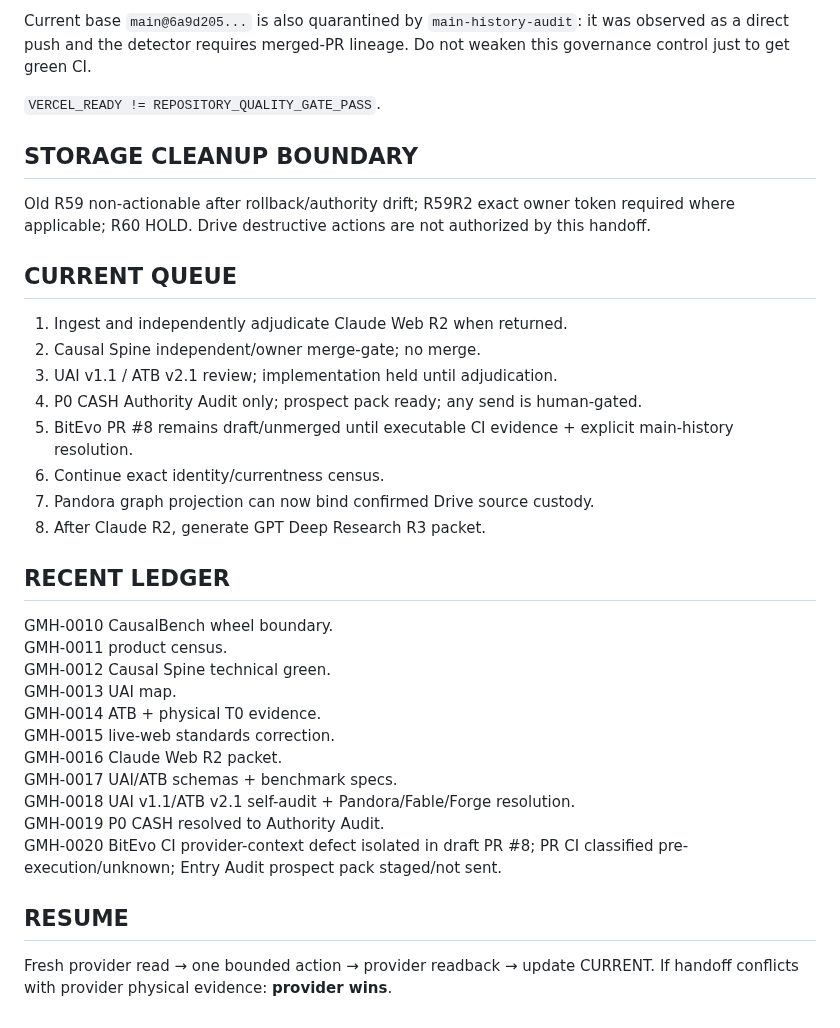
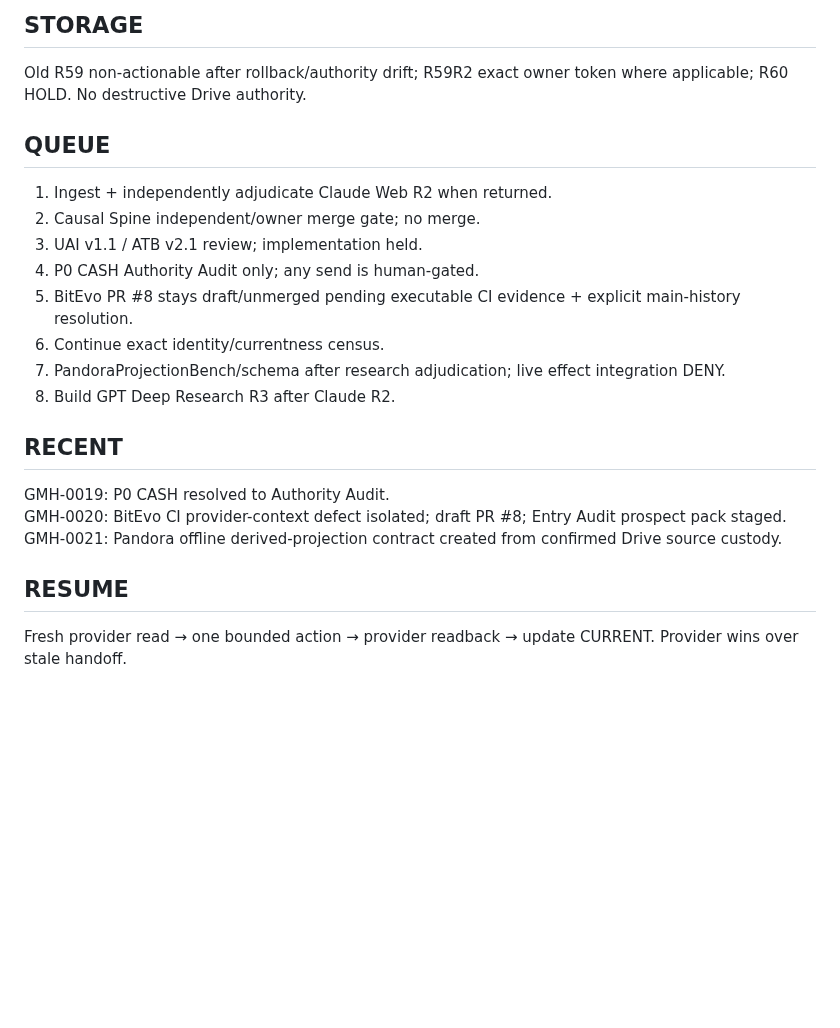
Before and after one commit to bitmaster162/control-center, a Markdown page: handoffs/GLOBAL_MAIN_HANDOFF_CURRENT.md, the part around one of its changes. Rendered like a GitHub page; blank space fills up the shorter version.

```diff
--- a/handoffs/GLOBAL_MAIN_HANDOFF_CURRENT.md
+++ b/handoffs/GLOBAL_MAIN_HANDOFF_CURRENT.md
@@ -158,38 +106,25 @@ State:
 
-Current base `main@6a9d205...` is also quarantined by `main-history-audit`: it was observed as a direct push and the detector requires merged-PR lineage. Do not weaken this governance control just to get green CI.
+## STORAGE
 
-`VERCEL_READY != REPOSITORY_QUALITY_GATE_PASS`.
+Old R59 non-actionable after rollback/authority drift; R59R2 exact owner token where applicable; R60 HOLD. No destructive Drive authority.
 
-## STORAGE CLEANUP BOUNDARY
+## QUEUE
 
-Old R59 non-actionable after rollback/authority drift; R59R2 exact owner token required where applicable; R60 HOLD. Drive destructive actions are not authorized by this handoff.
+1. Ingest + independently adjudicate Claude Web R2 when returned.
+2. Causal Spine independent/owner merge gate; no merge.
+3. UAI v1.1 / ATB v2.1 review; implementation held.
+4. P0 CASH Authority Audit only; any send is human-gated.
+5. BitEvo PR #8 stays draft/unmerged pending executable CI evidence + explicit main-history resolution.
+6. Continue exact identity/currentness census.
+7. PandoraProjectionBench/schema after research adjudication; live effect integration DENY.
+8. Build GPT Deep Research R3 after Claude R2.
 
-## CURRENT QUEUE
+## RECENT
 
-1. Ingest and independently adjudicate Claude Web R2 when returned.
-2. Causal Spine independent/owner merge-gate; no merge.
-3. UAI v1.1 / ATB v2.1 review; implementation held until adjudication.
-4. P0 CASH Authority Audit only; prospect pack ready; any send is human-gated.
-5. BitEvo PR #8 remains draft/unmerged until executable CI evidence + explicit main-history resolution.
-6. Continue exact identity/currentness census.
-7. Pandora graph projection can now bind confirmed Drive source custody.
-8. After Claude R2, generate GPT Deep Research R3 packet.
-
-## RECENT LEDGER
-
-GMH-0010 CausalBench wheel boundary.
-GMH-0011 product census.
-GMH-0012 Causal Spine technical green.
-GMH-0013 UAI map.
-GMH-0014 ATB + physical T0 evidence.
-GMH-0015 live-web standards correction.
-GMH-0016 Claude Web R2 packet.
-GMH-0017 UAI/ATB schemas + benchmark specs.
-GMH-0018 UAI v1.1/ATB v2.1 self-audit + Pandora/Fable/Forge resolution.
-GMH-0019 P0 CASH resolved to Authority Audit.
-GMH-0020 BitEvo CI provider-context defect isolated in draft PR #8; PR CI classified pre-execution/unknown; Entry Audit prospect pack staged/not sent.
+GMH-0019: P0 CASH resolved to Authority Audit.
+GMH-0020: BitEvo CI provider-context defect isolated; draft PR #8; Entry Audit prospect pack staged.
+GMH-0021: Pandora offline derived-projection contract created from confirmed Drive source custody.
 
 ## RESUME
 
-Fresh provider read → one bounded action → provider readback → update CURRENT.
-If handoff conflicts with provider physical evidence: **provider wins**.
+Fresh provider read → one bounded action → provider readback → update CURRENT. Provider wins over stale handoff.
```
Also changed, not shown: other parts of handoffs/GLOBAL_MAIN_HANDOFF_CURRENT.md (+47 -99 lines).
